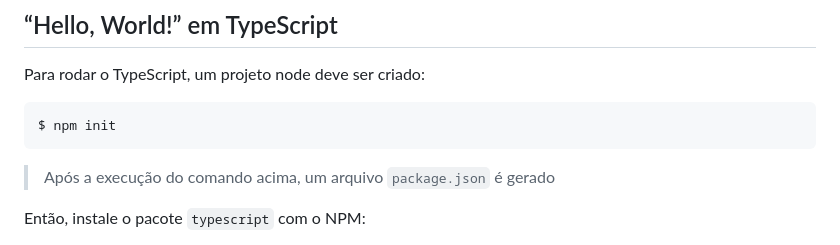
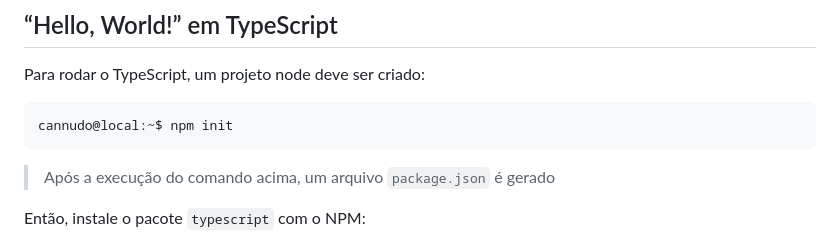
Before and after one commit to cannudo/pesquisa-typescript, a Markdown page: README.md, the part around the change. Drawn GitHub-style.

````diff
--- a/README.md
+++ b/README.md
@@ -62,7 +62,7 @@ Os motores JavaScript não reconhecem código TypeScript. Ou seja, se o desenvol
 Para rodar o TypeScript, um projeto node deve ser criado:
 
 ```console
-$ npm init
+cannudo@local:~$ npm init
 ```
 
 > Após a execução do comando acima, um arquivo `package.json` é gerado
````
